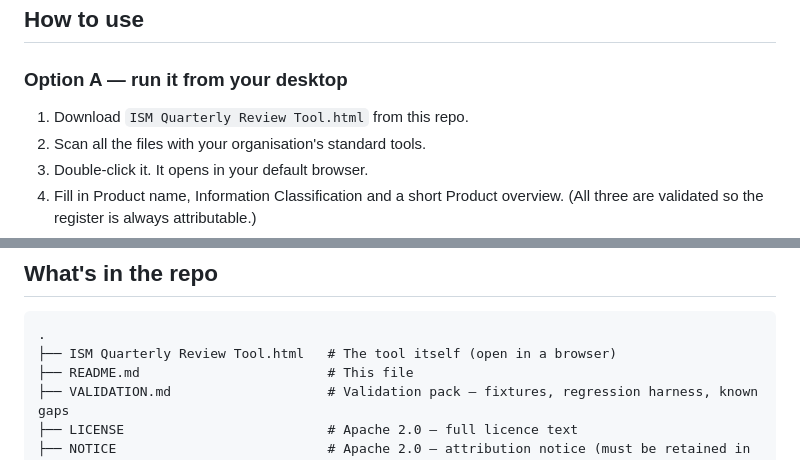
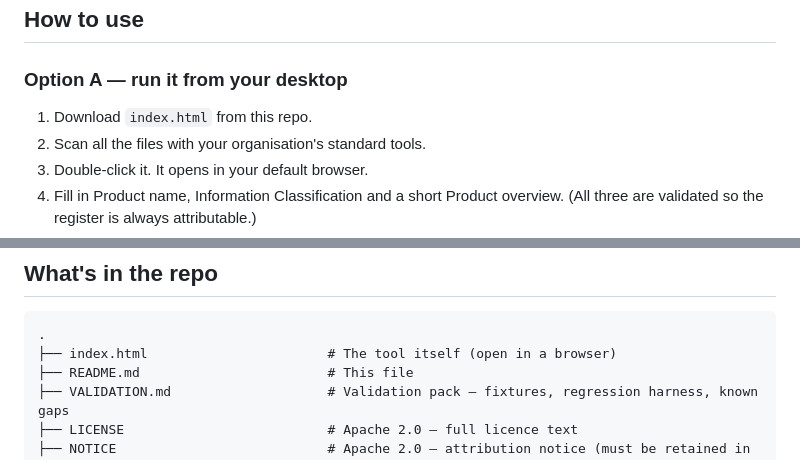
Before and after one commit to ism-pulse/ism-pulse.github.io, a Markdown page: README.md, 2 parts joined by grey strips. Rendered like a GitHub page.

Commit message:
Update README.md
Corrected the html file's name to index.html to align with the code repo

````diff
--- a/README.md
+++ b/README.md
@@ -173,7 +173,7 @@ Setup for the Project is documented in
 
 ### Option A — run it from your desktop
 
-1. Download `ISM Quarterly Review Tool.html` from this repo.
+1. Download `index.html` from this repo.
 2. Scan all the files with your organisation's standard tools.
 3. Double-click it. It opens in your default browser.
 4. Fill in Product name, Information Classification and a short Product
@@ -207,7 +207,7 @@ they're invented for demonstration.
 
 ```
 .
-├── ISM Quarterly Review Tool.html   # The tool itself (open in a browser)
+├── index.html                       # The tool itself (open in a browser)
 ├── README.md                        # This file
 ├── VALIDATION.md                    # Validation pack — fixtures, regression harness, known gaps
 ├── LICENSE                          # Apache 2.0 — full licence text
````
